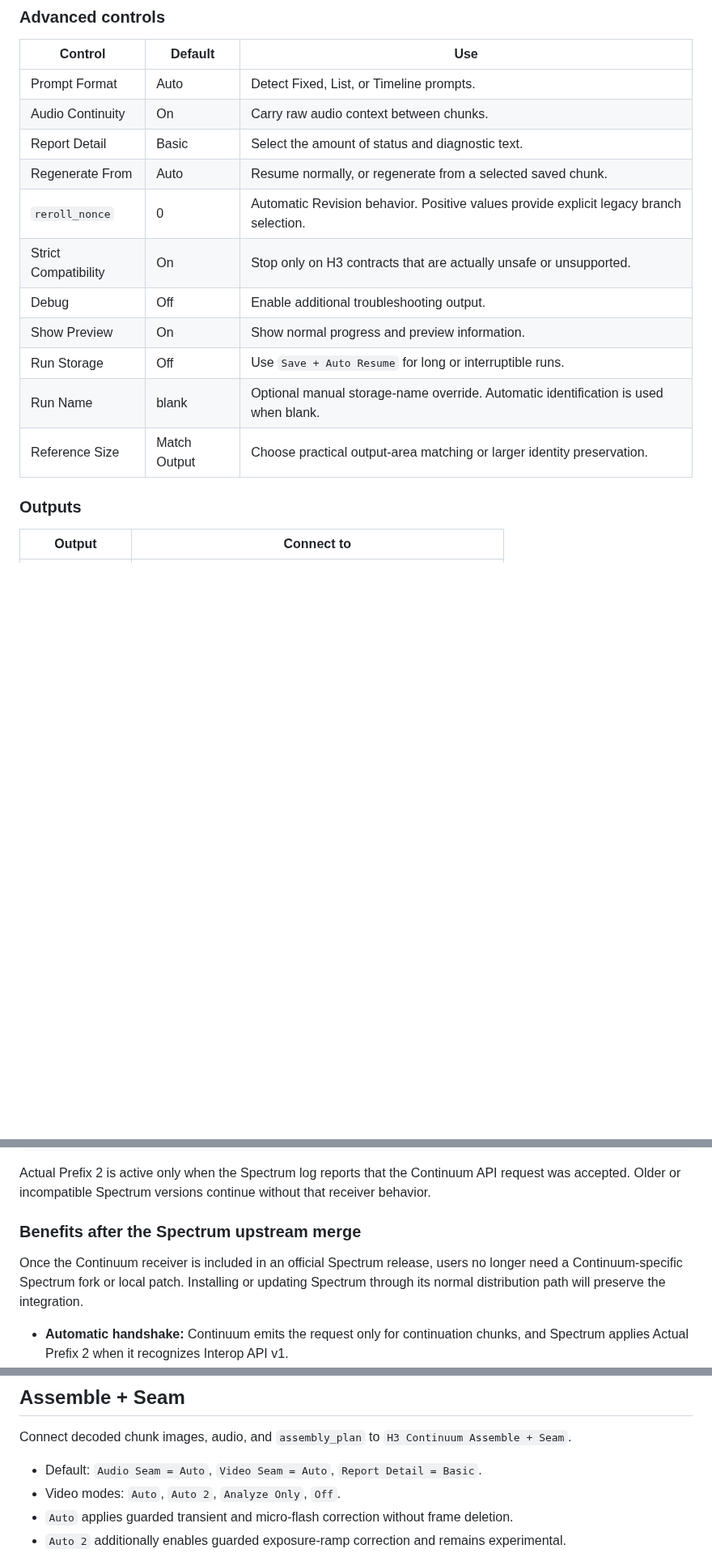
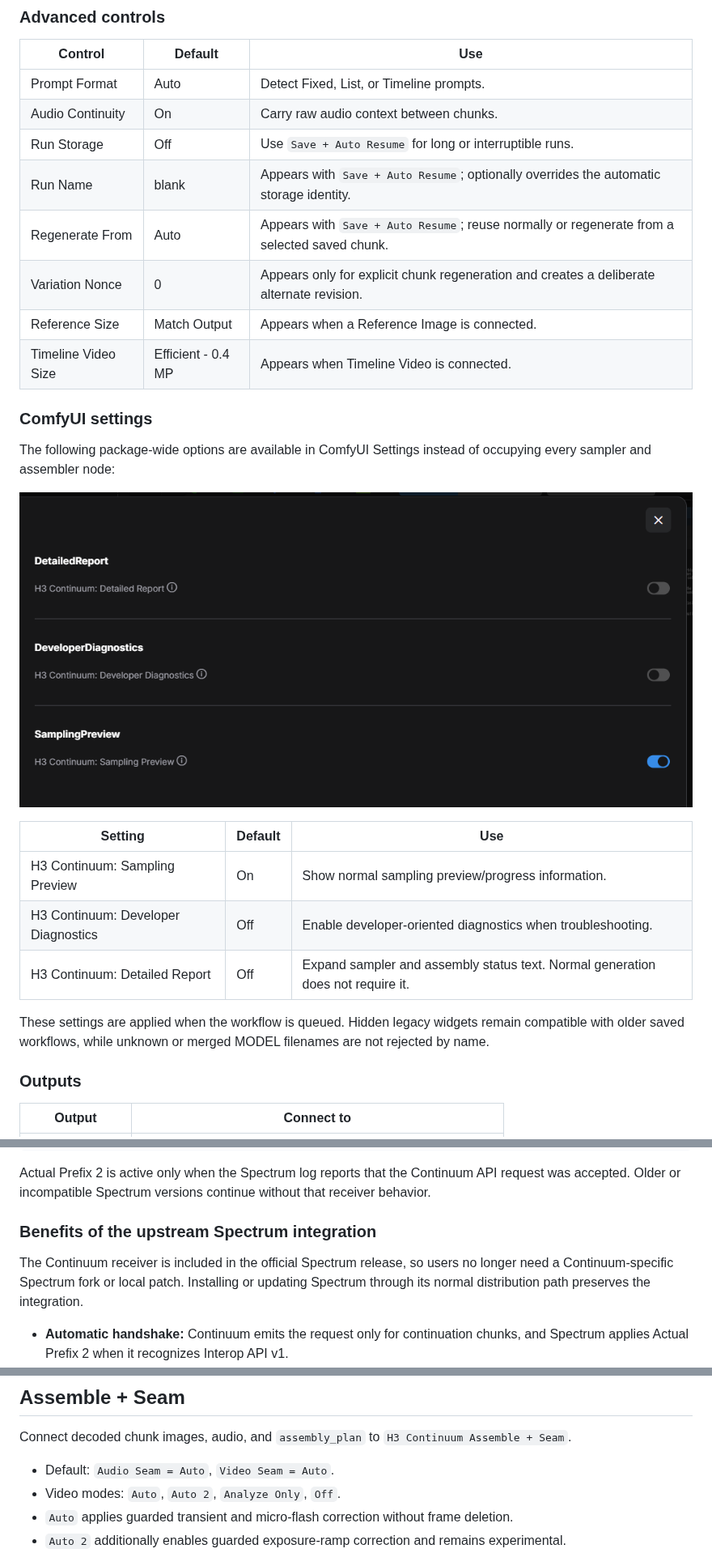
Before and after one commit to ukr8b3g-cmyk/ComfyUI-H3-Continuum, a Markdown page: README.md, 3 parts joined by grey strips. Shown at 81% size. Rendered like a GitHub page; pictures changed too: docs/images/h3-continuum-v33-settings.png (added); blank space fills up the shorter version.

Commit message:
Refine V3.3 interface and diagnostics

```diff
--- a/README.md
+++ b/README.md
@@ -187,15 +188,26 @@ Reference images and First/Last Frame are mutually exclusive. Reference Audio ca
 | --- | --- | --- |
 | Prompt Format | Auto | Detect Fixed, List, or Timeline prompts. |
 | Audio Continuity | On | Carry raw audio context between chunks. |
-| Report Detail | Basic | Select the amount of status and diagnostic text. |
-| Regenerate From | Auto | Resume normally, or regenerate from a selected saved chunk. |
-| `reroll_nonce` | 0 | Automatic Revision behavior. Positive values provide explicit legacy branch selection. |
-| Strict Compatibility | On | Stop only on H3 contracts that are actually unsafe or unsupported. |
-| Debug | Off | Enable additional troubleshooting output. |
-| Show Preview | On | Show normal progress and preview information. |
 | Run Storage | Off | Use `Save + Auto Resume` for long or interruptible runs. |
-| Run Name | blank | Optional manual storage-name override. Automatic identification is used when blank. |
-| Reference Size | Match Output | Choose practical output-area matching or larger identity preservation. |
+| Run Name | blank | Appears with `Save + Auto Resume`; optionally overrides the automatic storage identity. |
+| Regenerate From | Auto | Appears with `Save + Auto Resume`; reuse normally or regenerate from a selected saved chunk. |
+| Variation Nonce | 0 | Appears only for explicit chunk regeneration and creates a deliberate alternate revision. |
+| Reference Size | Match Output | Appears when a Reference Image is connected. |
+| Timeline Video Size | Efficient - 0.4 MP | Appears when Timeline Video is connected. |
+
+### ComfyUI settings
+
+The following package-wide options are available in ComfyUI Settings instead of occupying every sampler and assembler node:
+
+![H3 Continuum settings](docs/images/h3-continuum-v33-settings.png)
+
+| Setting | Default | Use |
+| --- | --- | --- |
+| H3 Continuum: Sampling Preview | On | Show normal sampling preview/progress information. |
+| H3 Continuum: Developer Diagnostics | Off | Enable developer-oriented diagnostics when troubleshooting. |
+| H3 Continuum: Detailed Report | Off | Expand sampler and assembly status text. Normal generation does not require it. |
+
+These settings are applied when the workflow is queued. Hidden legacy widgets remain compatible with older saved workflows, while unknown or merged MODEL filenames are not rejected by name.
 
 ### Outputs
 
@@ -314,9 +380,9 @@ Spectrum H3: accepted H3 Continuum API v1, actual prefix=2
 
 Actual Prefix 2 is active only when the Spectrum log reports that the Continuum API request was accepted. Older or incompatible Spectrum versions continue without that receiver behavior.
 
-### Benefits after the Spectrum upstream merge
+### Benefits of the upstream Spectrum integration
 
-Once the Continuum receiver is included in an official Spectrum release, users no longer need a Continuum-specific Spectrum fork or local patch. Installing or updating Spectrum through its normal distribution path will preserve the integration.
+The Continuum receiver is included in the official Spectrum release, so users no longer need a Continuum-specific Spectrum fork or local patch. Installing or updating Spectrum through its normal distribution path preserves the integration.
 
 - **Automatic handshake:** Continuum emits the request only for continuation chunks, and Spectrum applies Actual Prefix 2 when it recognizes Interop API v1.
 - **Safer chunk transitions:** the first two Transformer evaluations after a new raw AV Context are evaluated normally before Spectrum forecasting resumes. This is intended to reduce forecast instability immediately after a chunk boundary; it does not guarantee that every visible seam or flicker will disappear.
@@ -359,7 +425,7 @@ Turbo LoRA files are available from [LightX2V MiniMax H3 Turbo](https://huggingf
 
 Connect decoded chunk images, audio, and `assembly_plan` to `H3 Continuum Assemble + Seam`.
 
-- Default: `Audio Seam = Auto`, `Video Seam = Auto`, `Report Detail = Basic`.
+- Default: `Audio Seam = Auto`, `Video Seam = Auto`.
 - Video modes: `Auto`, `Auto 2`, `Analyze Only`, `Off`.
 - `Auto` applies guarded transient and micro-flash correction without frame deletion.
 - `Auto 2` additionally enables guarded exposure-ramp correction and remains experimental.
```
Also changed, not shown: other parts of README.md (+59 -4 lines), docs/images/h3-continuum-v33-streamlined-ui.png (added), 4 other files.
